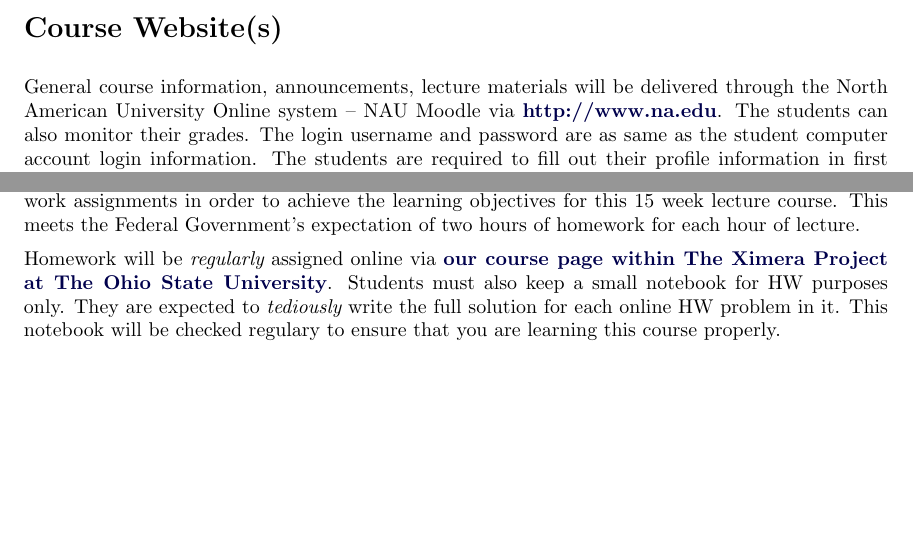
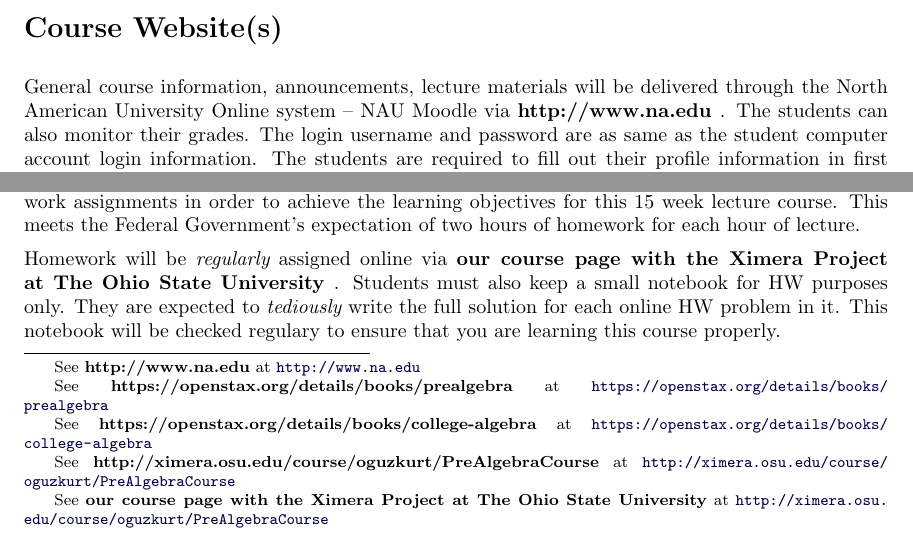
Before and after one commit to oguzkurt/PreAlge, a LaTeX document (0Introduction/0Introduction.tex): two parts of page 2 of 3, joined at a grey line, cut so that both start at the same text, the shorter picture padded with empty space. Compiled offline with pdfLaTeX.

Commit message:
fix links

```diff
--- a/0Introduction/0Introduction.tex
+++ b/0Introduction/0Introduction.tex
@@ -53,17 +53,17 @@
 
 \section*{Course Website(s)}
 
-General course information, announcements, lecture materials will be delivered through the North American University Online system – NAU Moodle via \href{http://www.na.edu}{\bf http://www.na.edu}. The students can also monitor their grades. The login username and password are as same as the student computer account login information. The students are required to fill out their profile information in first login. Please visit IT Department if you have trouble in signing in.
+General course information, announcements, lecture materials will be delivered through the North American University Online system – NAU Moodle via \link[\textbf{http://www.na.edu}]{http://www.na.edu}. The students can also monitor their grades. The login username and password are as same as the student computer account login information. The students are required to fill out their profile information in first login. Please visit IT Department if you have trouble in signing in.
 
 The textbooks for this course may be reached online at
 \\
-\href{https://openstax.org/details/books/prealgebra}{\bf https://openstax.org/details/books/prealgebra}
+\link[\textbf{https://openstax.org/details/books/prealgebra}]{ https://openstax.org/details/books/prealgebra}
 \\
-\href{https://openstax.org/details/books/college-algebra}{\bf https://openstax.org/details/books/college-algebra}
+\link[\textbf{https://openstax.org/details/books/college-algebra}]{https://openstax.org/details/books/college-algebra}
 
 The HW and some study materials will be provided online at
 \\
-\href{http://ximera.osu.edu/course/oguzkurt/PreAlgebraCourse}{\bf http://ximera.osu.edu/course/oguzkurt/PreAlgebraCourse}
+\link[\textbf{http://ximera.osu.edu/course/oguzkurt/PreAlgebraCourse}]{http://ximera.osu.edu/course/oguzkurt/PreAlgebraCourse}
 \\
 Note that you will need to sign-up to receieve HW credit. Please, use a gmail account that reflects your actual name so that I will not have to ask you which email is yours.
 
@@ -71,7 +71,7 @@
 
 Students are expected to spend approximately six (6) hours a week, on average, completing homework assignments in order to achieve the learning objectives for this 15 week lecture course. This meets the Federal Government’s expectation of two hours of homework for each hour of lecture.
 
-Homework will be {\it regularly} assigned online via \href{http://ximera.osu.edu/course/oguzkurt/PreAlgebraCourse}{\bf our course page within The Ximera Project at The Ohio State University}. Students must also keep a small notebook for HW purposes only. They are expected to {\it tediously} write the full solution for each online HW problem in it. This notebook will be checked regulary to ensure that you are learning this course properly.
+Homework will be {\it regularly} assigned online via \link[\textbf{our course page with the Ximera Project at The Ohio State University}]{http://ximera.osu.edu/course/oguzkurt/PreAlgebraCourse}. Students must also keep a small notebook for HW purposes only. They are expected to {\it tediously} write the full solution for each online HW problem in it. This notebook will be checked regulary to ensure that you are learning this course properly.
 
 \section*{Exams}
 
```
Also changed, not shown: 0Introduction/0Introduction.tex (4 more changed lines).
